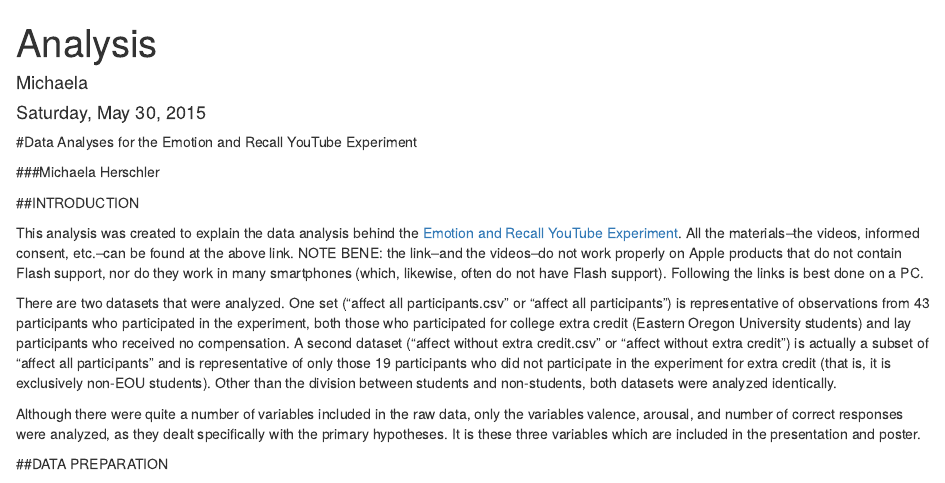
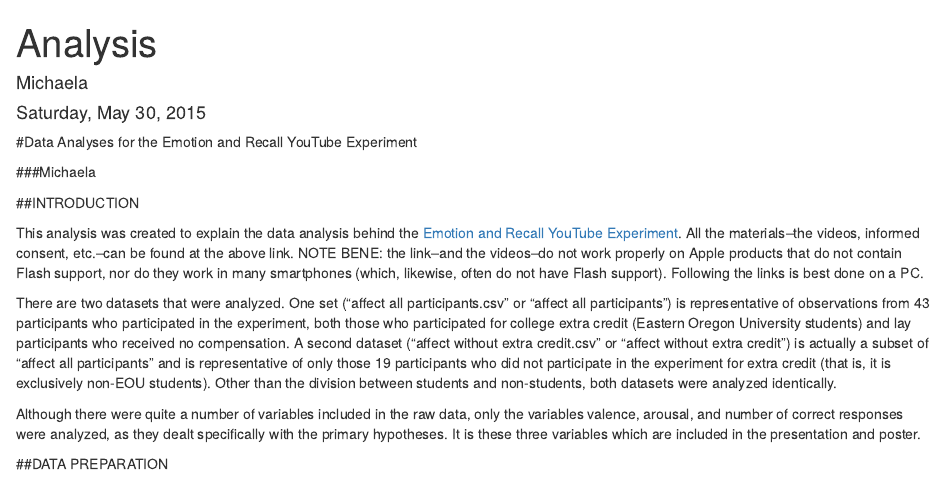
Before and after one commit to michaela1989/Capstone_project, an R Markdown document (Data/analysis.Rmd): the page in a window 1100 px wide, from its top. Rendered offline with R 4.5, knitr and Pandoc, with nearby package versions.

Commit message:
fixed up a little

```diff
--- a/Data/analysis.Rmd
+++ b/Data/analysis.Rmd
@@ -7,7 +7,7 @@ output: html_document
 
 #Data Analyses for the Emotion and Recall YouTube Experiment
 
-###Michaela Herschler
+###Michaela
 
 ##INTRODUCTION
 
```
